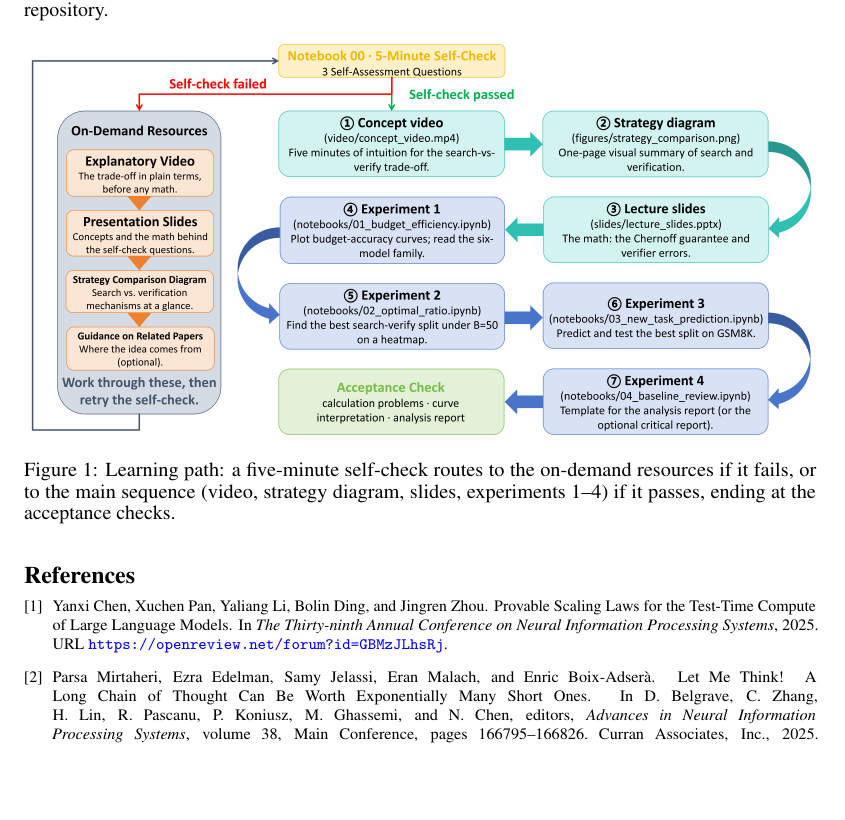
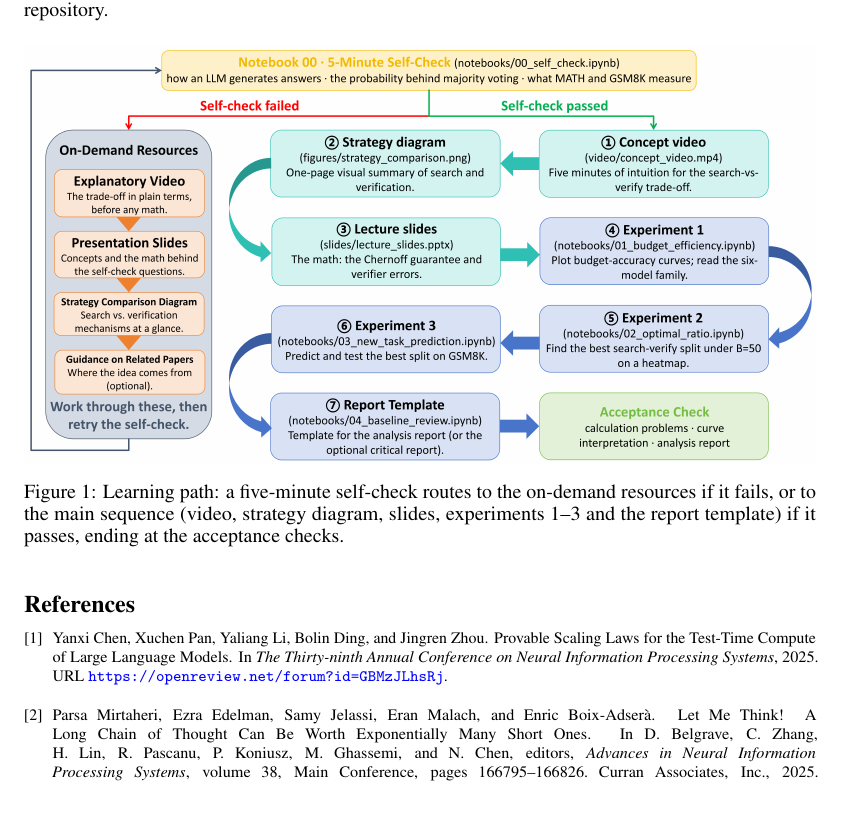
Before and after one commit to Solitus0726/search-vs-verify-course, a LaTeX document (paper/education_paper.tex): part of page 2 of 3, cut so that both start at the same text, the shorter picture padded with empty space. Compiled offline with pdfLaTeX.

Commit message:
Sync learning-path figure v6 (widened start box with self-check topics, node 7 as Report Template); notebook 04 retitled; PDF recompiled

```diff
--- a/paper/education_paper.tex
+++ b/paper/education_paper.tex
@@ -59,7 +59,7 @@ Suggested order: start with the self-check (Notebook 00) to find the learning pa
 \begin{figure}[h!]
 \centering
 \includegraphics[width=\textwidth]{learning_path.png}
-\caption{Learning path: a five-minute self-check routes to the on-demand resources if it fails, or to the main sequence (video, strategy diagram, slides, experiments 1--4) if it passes, ending at the acceptance checks.}
+\caption{Learning path: a five-minute self-check routes to the on-demand resources if it fails, or to the main sequence (video, strategy diagram, slides, experiments 1--3 and the report template) if it passes, ending at the acceptance checks.}
 \label{fig:learning}
 \end{figure}
 
```
Also changed, not shown: figures/learning_path.png, paper/learning_path.png, 3 other files.
